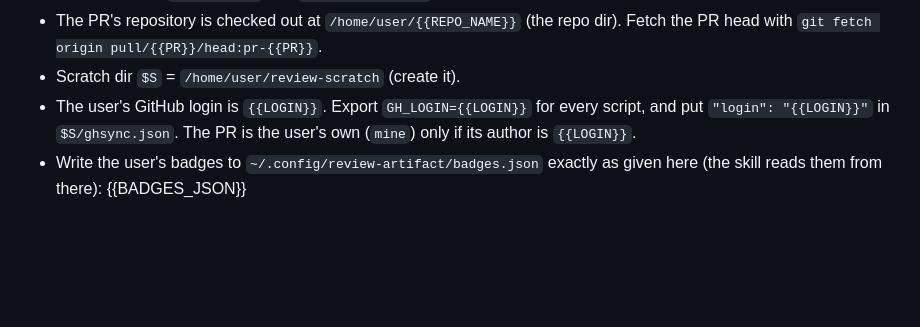
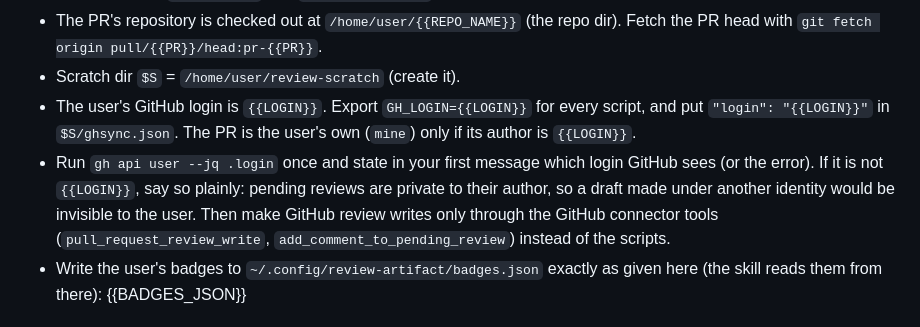
Before and after one commit to QuerthDP/review-artifact, a Markdown page: cloud/prompt.md, the part around the change. GitHub-like rendering; blank space fills up the shorter version.

```diff
--- a/cloud/prompt.md
+++ b/cloud/prompt.md
@@ -6,6 +6,7 @@ You are the persistent review session for the GitHub pull request {{REPO}}#{{PR}
 - The PR's repository is checked out at `/home/user/{{REPO_NAME}}` (the repo dir). Fetch the PR head with `git fetch origin pull/{{PR}}/head:pr-{{PR}}`.
 - Scratch dir `$S` = `/home/user/review-scratch` (create it).
 - The user's GitHub login is `{{LOGIN}}`. Export `GH_LOGIN={{LOGIN}}` for every script, and put `"login": "{{LOGIN}}"` in `$S/ghsync.json`. The PR is the user's own (`mine`) only if its author is `{{LOGIN}}`.
+- Run `gh api user --jq .login` once and state in your first message which login GitHub sees (or the error). If it is not `{{LOGIN}}`, say so plainly: pending reviews are private to their author, so a draft made under another identity would be invisible to the user. Then make GitHub review writes only through the GitHub connector tools (`pull_request_review_write`, `add_comment_to_pending_review`) instead of the scripts.
 - Write the user's badges to `~/.config/review-artifact/badges.json` exactly as given here (the skill reads them from there): {{BADGES_JSON}}
 
 ## Mode
```
Also changed, not shown: local/SKILL.md (+1 -1 lines).
